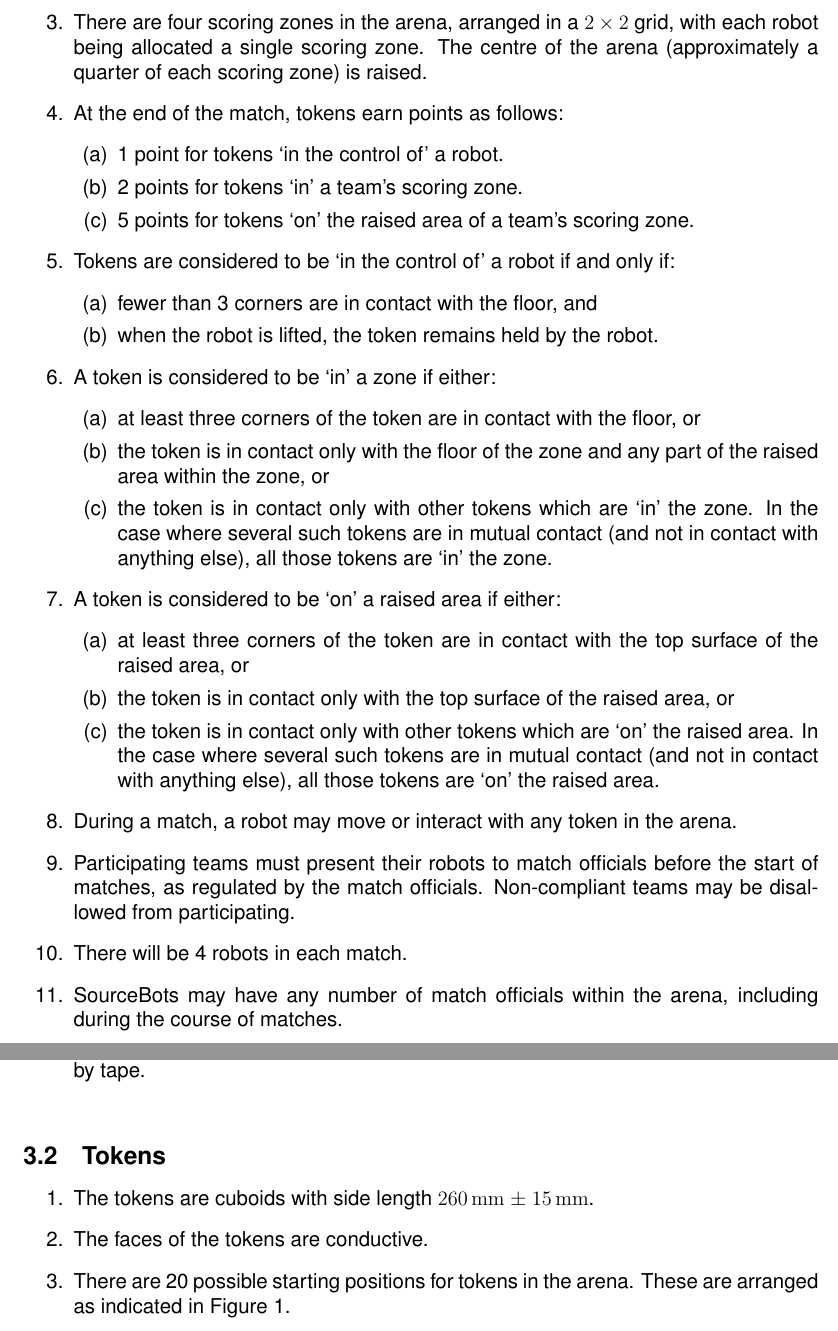
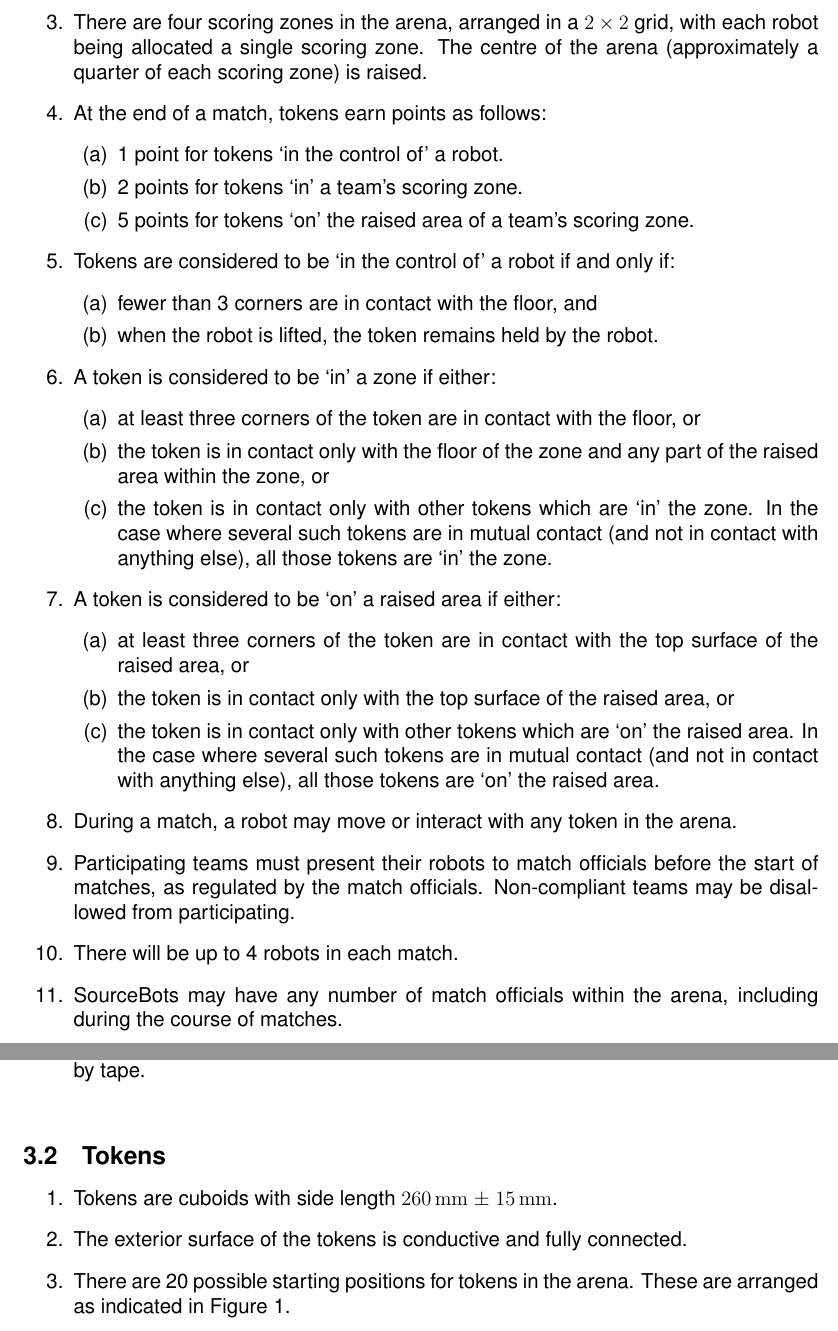
Before and after one commit to sourcebots/smallpeice-rules, a LaTeX document (rules.tex, which reads game-rules.tex, specs.tex): two parts of pages 3 and 6 of 7, joined at a grey line, cut so that both start at the same text. Compiled offline with pdfLaTeX.

Commit message:
Make some changes
From @prophile

```diff
--- a/game-rules.tex
+++ b/game-rules.tex
@@ -9,7 +9,7 @@
   \item There are four scoring zones in the arena, arranged in a $2\times2$
         grid, with each robot being allocated a single scoring zone. The centre
         of the arena (approximately a quarter of each scoring zone) is raised.
-  \item At the end of the match, tokens earn points as follows:
+  \item At the end of a match, tokens earn points as follows:
     \begin{enumerate}
       \item 1 point for tokens `in the control of' a robot.
       \item 2 points for tokens `in' a team's scoring zone.
@@ -42,7 +42,7 @@
   \item Participating teams must present their robots to match officials before
         the start of matches, as regulated by the match officials. Non-compliant
         teams may be disallowed from participating.
-  \item There will be 4 robots in each match.
+  \item There will be up to 4 robots in each match.
   \item \org may have any number of match officials within the arena, including
         during the course of matches.
   \item At the start of each match, robots must be entirely within their
--- a/rules.tex
+++ b/rules.tex
@@ -8,7 +8,7 @@
 \usepackage{gensymb}
 
 \newcommand{\org}{SourceBots\xspace}
-\newcommand{\staff}{SourceBots staff\xspace}
+\newcommand{\staff}{Smallpeice Trust staff and volunteers\xspace}
 \newcommand{\gamename}{Scavengers\xspace}
 \newcommand{\timeline}{August 2019\xspace}
 
--- a/specs.tex
+++ b/specs.tex
@@ -41,8 +41,8 @@
 \label{spec:tokens}
 
 \begin{enumerate}
-  \item The tokens are cuboids with side length \SI{260}{mm} $\pm$ \SI{15}{mm}.
-  \item The faces of the tokens are conductive.
+  \item Tokens are cuboids with side length \SI{260}{mm} $\pm$ \SI{15}{mm}.
+  \item The exterior surface of the tokens is conductive and fully connected.
   \item There are 20 possible starting positions for tokens in the arena. These
         are arranged as indicated in Figure~\ref{fig:arena}.
   \item At the start of each match, four of the starting positions in each quadrant
```
